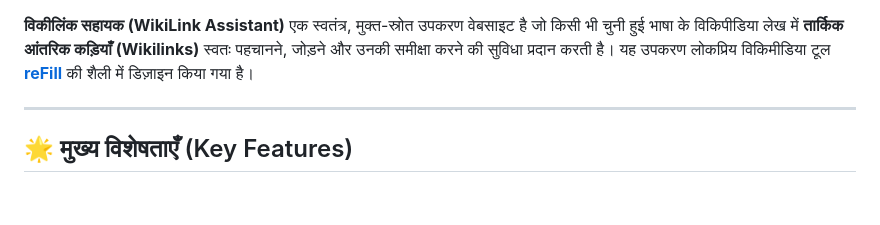
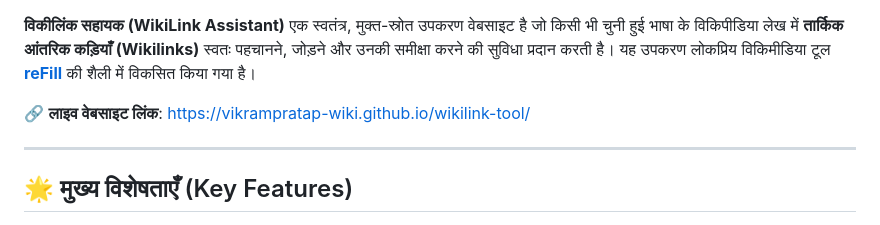
Before and after one commit to vikrampratap-wiki/wikilink-tool, a Markdown page: README.md, the part around one of its changes. GitHub-like rendering; blank space fills up the shorter version.

Commit message:
docs: Add live GitHub Pages website link in README

```diff
--- a/README.md
+++ b/README.md
@@ -6,7 +7,9 @@
 [![Wikipedia: Linking](https://img.shields.io/badge/Wikipedia-WP%3ALINK-green.svg)](https://hi.wikipedia.org/wiki/विकिपीडिया:कड़ियां)
 [![Zero Login](https://img.shields.io/badge/Login-Zero_Login_Privacy-brightgreen.svg)](#बिना-लॉगिन-संरचना)
 
-**विकीलिंक सहायक (WikiLink Assistant)** एक स्वतंत्र, मुक्त-स्रोत उपकरण वेबसाइट है जो किसी भी चुनी हुई भाषा के विकिपीडिया लेख में **तार्किक आंतरिक कड़ियाँ (Wikilinks)** स्वतः पहचानने, जोड़ने और उनकी समीक्षा करने की सुविधा प्रदान करती है। यह उपकरण लोकप्रिय विकिमीडिया टूल **[reFill](https://refill.toolforge.org/)** की शैली में डिज़ाइन किया गया है।
+**विकीलिंक सहायक (WikiLink Assistant)** एक स्वतंत्र, मुक्त-स्रोत उपकरण वेबसाइट है जो किसी भी चुनी हुई भाषा के विकिपीडिया लेख में **तार्किक आंतरिक कड़ियाँ (Wikilinks)** स्वतः पहचानने, जोड़ने और उनकी समीक्षा करने की सुविधा प्रदान करती है। यह उपकरण लोकप्रिय विकिमीडिया टूल **[reFill](https://refill.toolforge.org/)** की शैली में विकसित किया गया है।
+
+🔗 **लाइव वेबसाइट लिंक**: [https://vikrampratap-wiki.github.io/wikilink-tool/](https://vikrampratap-wiki.github.io/wikilink-tool/)
 
 ---
 
```
Also changed, not shown: other parts of README.md (+1 -0 lines), README_HI.md (+2 -0 lines).
